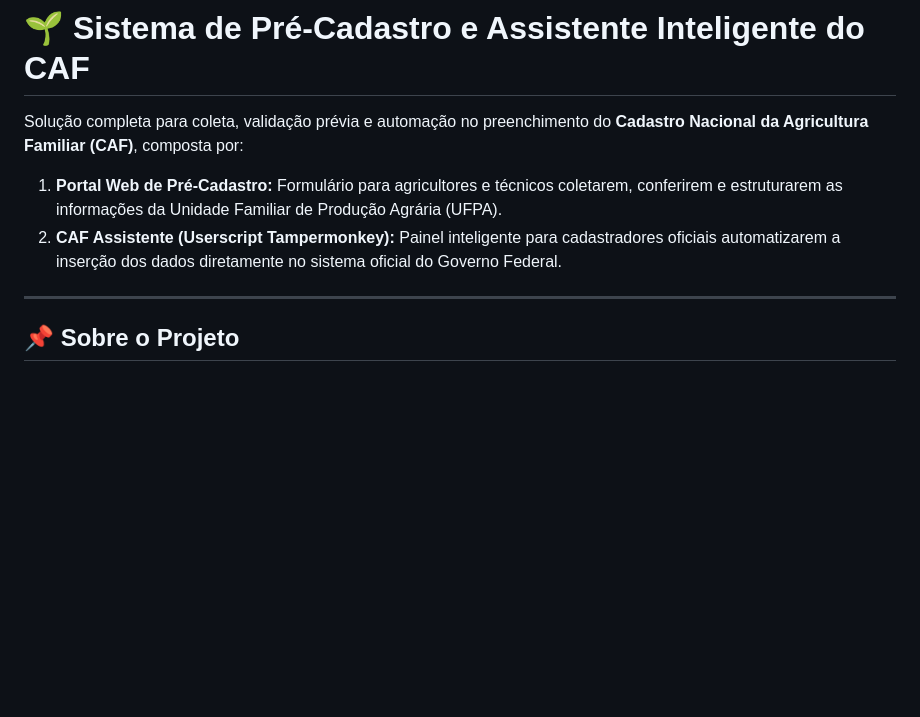
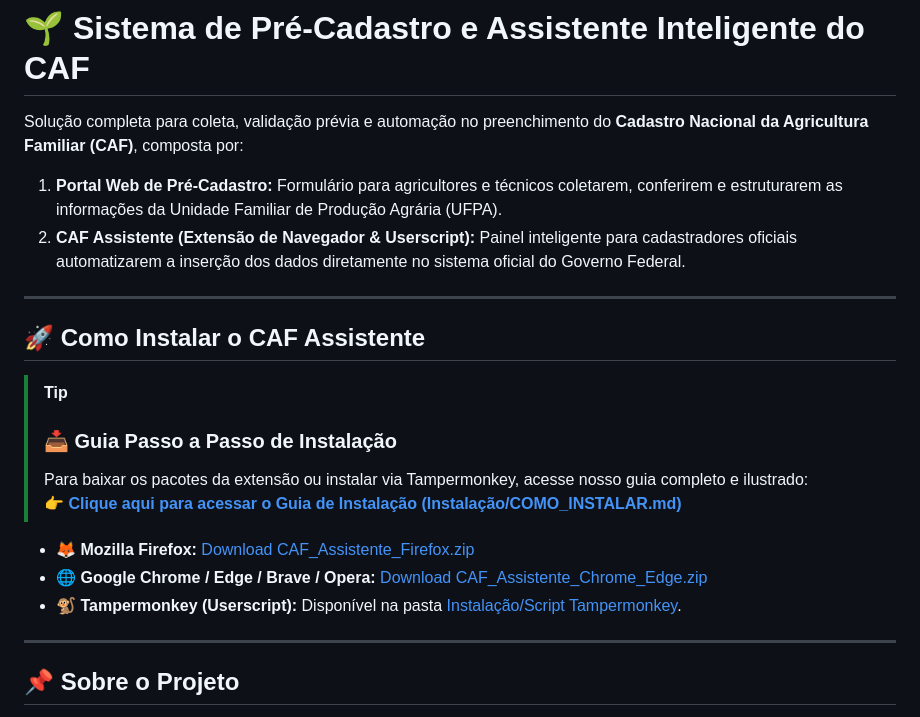
Before and after one commit to jvitoragr/CAF_pre_cadastro, a Markdown page: README.md, the part around one of its changes. GitHub-like rendering; blank space fills up the shorter version.

```diff
--- a/README.md
+++ b/README.md
@@ -2,7 +2,20 @@
 
 Solução completa para coleta, validação prévia e automação no preenchimento do **Cadastro Nacional da Agricultura Familiar (CAF)**, composta por:
 1. **Portal Web de Pré-Cadastro:** Formulário para agricultores e técnicos coletarem, conferirem e estruturarem as informações da Unidade Familiar de Produção Agrária (UFPA).
-2. **CAF Assistente (Userscript Tampermonkey):** Painel inteligente para cadastradores oficiais automatizarem a inserção dos dados diretamente no sistema oficial do Governo Federal.
+2. **CAF Assistente (Extensão de Navegador & Userscript):** Painel inteligente para cadastradores oficiais automatizarem a inserção dos dados diretamente no sistema oficial do Governo Federal.
+
+---
+
+## 🚀 Como Instalar o CAF Assistente
+
+> [!TIP]
+> ### 📥 Guia Passo a Passo de Instalação
+> Para baixar os pacotes da extensão ou instalar via Tampermonkey, acesse nosso guia completo e ilustrado:
+> 👉 **[Clique aqui para acessar o Guia de Instalação (Instalação/COMO_INSTALAR.md)](Instala%C3%A7%C3%A3o/COMO_INSTALAR.md)**
+
+* 🦊 **Mozilla Firefox:** [Download CAF_Assistente_Firefox.zip](https://raw.githubusercontent.com/jvitoragr/CAF_pre_cadastro/main/Instala%C3%A7%C3%A3o/Extens%C3%A3o%20para%20Navegadores/CAF_Assistente_Firefox.zip)
+* 🌐 **Google Chrome / Edge / Brave / Opera:** [Download CAF_Assistente_Chrome_Edge.zip](https://raw.githubusercontent.com/jvitoragr/CAF_pre_cadastro/main/Instala%C3%A7%C3%A3o/Extens%C3%A3o%20para%20Navegadores/CAF_Assistente_Chrome_Edge.zip)
+* 🐒 **Tampermonkey (Userscript):** Disponível na pasta [Instalação/Script Tampermonkey](Instala%C3%A7%C3%A3o/Script%20Tampermonkey/).
 
 ---
 
```
Also changed, not shown: other parts of README.md (+19 -69 lines).
